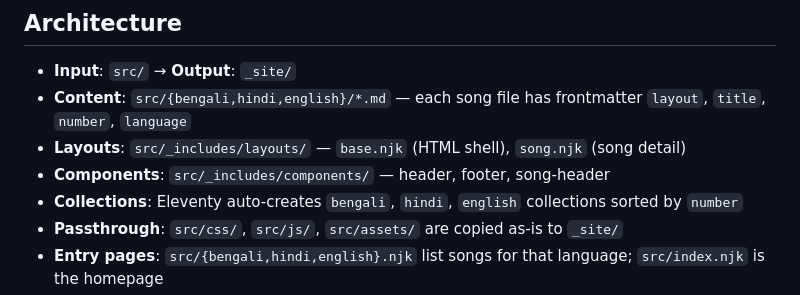
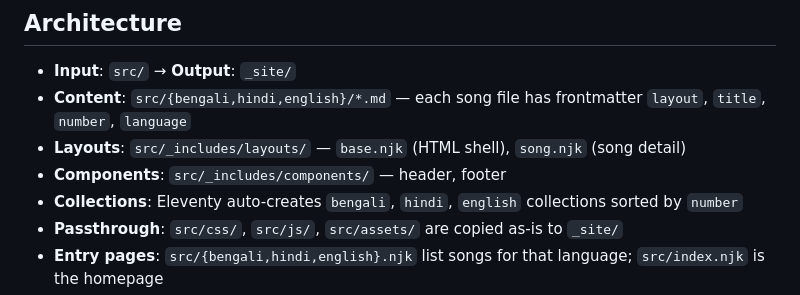
Before and after one commit to ajilenakh/VandanaGeetlyrics, a Markdown page: AGENTS.md, the part around the change. Drawn GitHub-style.

Commit message:
fix: remove stale song-header reference from AGENTS.md

```diff
--- a/AGENTS.md
+++ b/AGENTS.md
@@ -13,7 +13,7 @@ Static site generator for a multilingual church songbook using Eleventy 3.x.
 - **Input**: `src/` → **Output**: `_site/`
 - **Content**: `src/{bengali,hindi,english}/*.md` — each song file has frontmatter `layout`, `title`, `number`, `language`
 - **Layouts**: `src/_includes/layouts/` — `base.njk` (HTML shell), `song.njk` (song detail)
-- **Components**: `src/_includes/components/` — header, footer, song-header
+- **Components**: `src/_includes/components/` — header, footer
 - **Collections**: Eleventy auto-creates `bengali`, `hindi`, `english` collections sorted by `number`
 - **Passthrough**: `src/css/`, `src/js/`, `src/assets/` are copied as-is to `_site/`
 - **Entry pages**: `src/{bengali,hindi,english}.njk` list songs for that language; `src/index.njk` is the homepage
```
